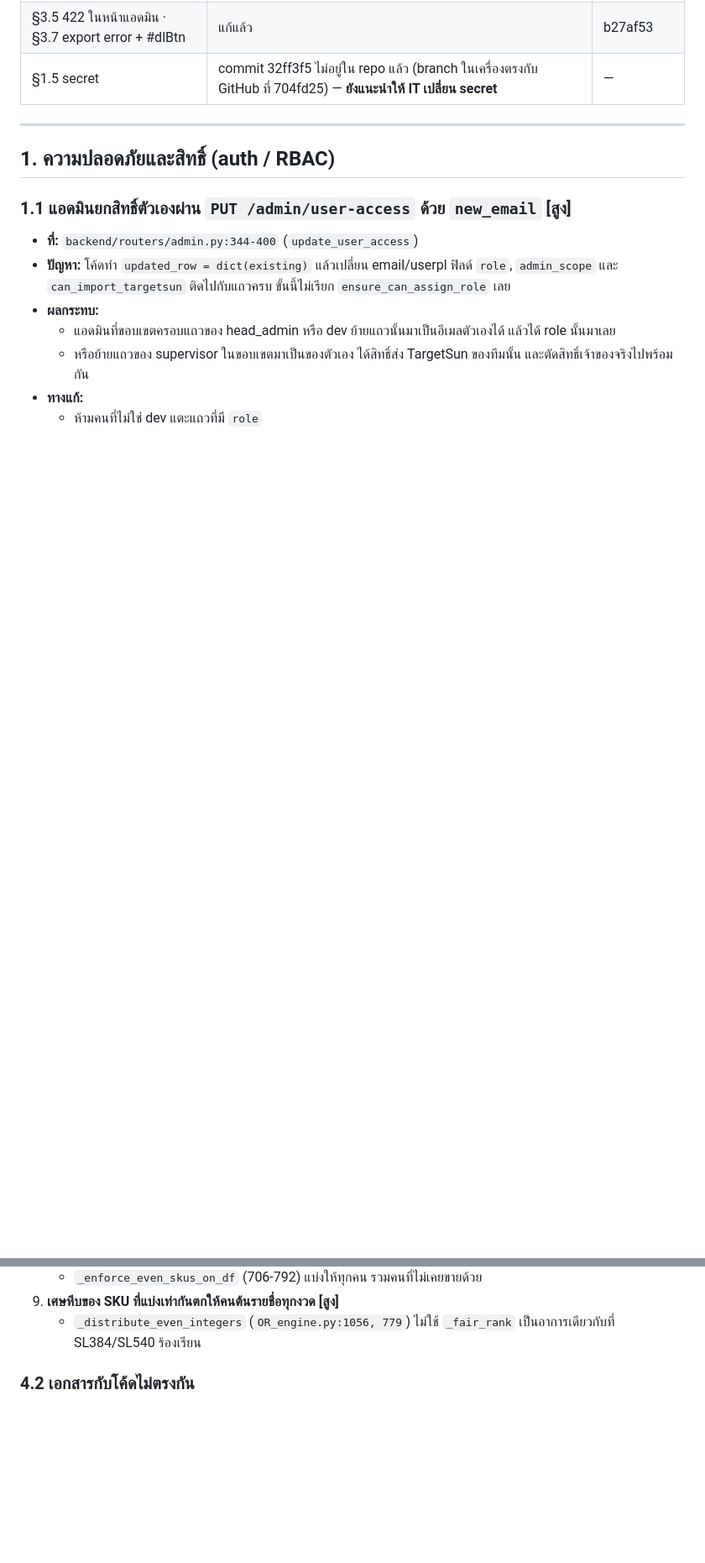
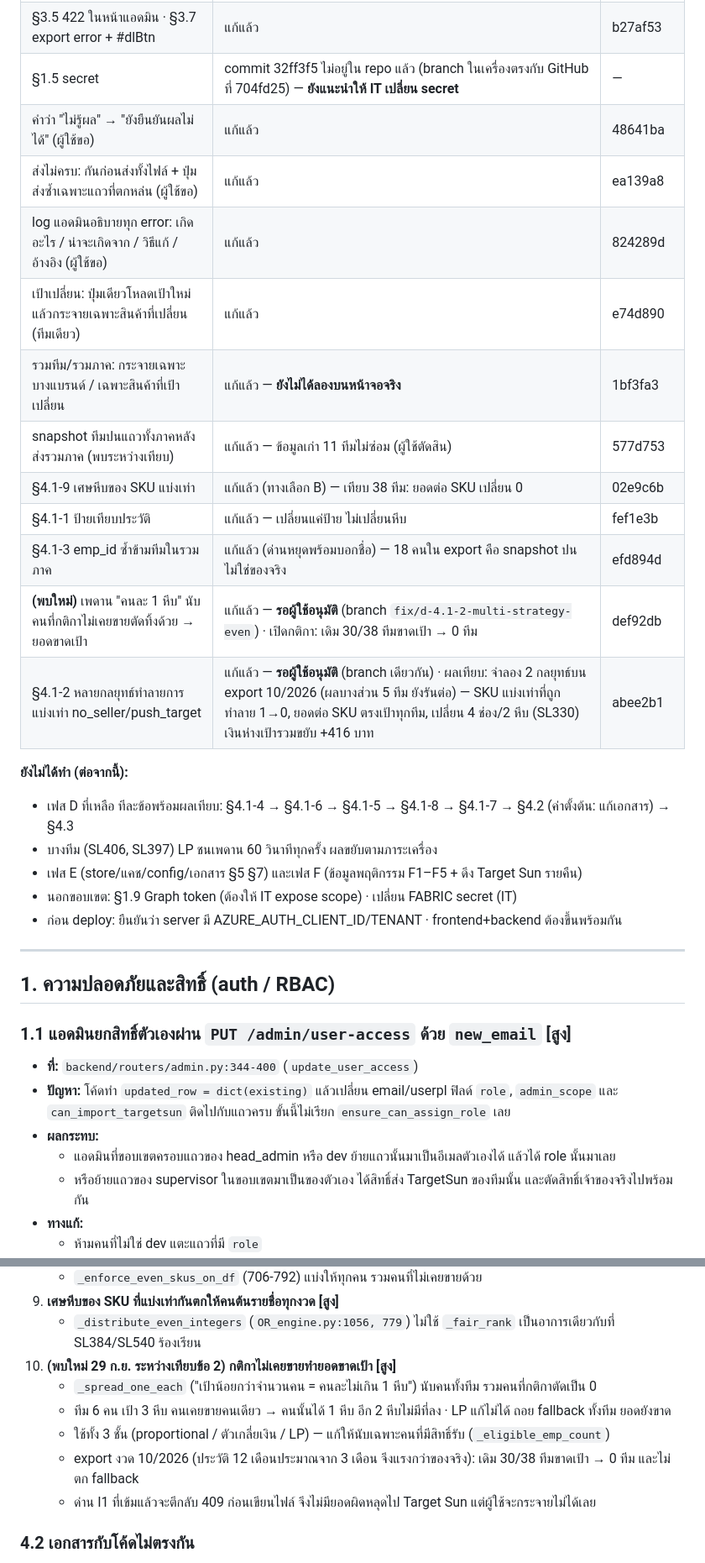
Before and after one commit to jintanabp/allocation_target, a Markdown page: docs/system-review-2026-09-28.md, 2 parts joined by grey strips. Shown at 84% size. GitHub-like rendering; blank space fills up the shorter version.

Commit message:
บันทึกสถานะเฟส D + ข้อพบใหม่ + รายการที่ยังเหลือในเอกสารผลตรวจ
Co-Authored-By: Claude Opus 5.5 <noreply@anthropic.com>

```diff
--- a/docs/system-review-2026-09-28.md
+++ b/docs/system-review-2026-09-28.md
@@ -44,6 +44,24 @@
 | §3.1 quick-distribute รวมแถวหลายคลัง · §3.4 token · §3.8 | แก้แล้ว (เทสต์ node รันตารางจริง) — emp_id ซ้ำข้ามทีมยังรอ §4.1-3 | 4f4d9ae |
 | §3.5 422 ในหน้าแอดมิน · §3.7 export error + #dlBtn | แก้แล้ว | b27af53 |
 | §1.5 secret | commit 32ff3f5 ไม่อยู่ใน repo แล้ว (branch ในเครื่องตรงกับ GitHub ที่ 704fd25) — **ยังแนะนำให้ IT เปลี่ยน secret** | — |
+| คำว่า "ไม่รู้ผล" → "ยังยืนยันผลไม่ได้" (ผู้ใช้ขอ) | แก้แล้ว | 48641ba |
+| ส่งไม่ครบ: กันก่อนส่งทั้งไฟล์ + ปุ่มส่งซ้ำเฉพาะแถวที่ตกหล่น (ผู้ใช้ขอ) | แก้แล้ว | ea139a8 |
+| log แอดมินอธิบายทุก error: เกิดอะไร / น่าจะเกิดจาก / วิธีแก้ / อ้างอิง (ผู้ใช้ขอ) | แก้แล้ว | 824289d |
+| เป้าเปลี่ยน: ปุ่มเดียวโหลดเป้าใหม่แล้วกระจายเฉพาะสินค้าที่เปลี่ยน (ทีมเดียว) | แก้แล้ว | e74d890 |
+| รวมทีม/รวมภาค: กระจายเฉพาะบางแบรนด์ / เฉพาะสินค้าที่เป้าเปลี่ยน | แก้แล้ว — **ยังไม่ได้ลองบนหน้าจอจริง** | 1bf3fa3 |
+| snapshot ทีมปนแถวทั้งภาคหลังส่งรวมภาค (พบระหว่างเทียบ) | แก้แล้ว — ข้อมูลเก่า 11 ทีมไม่ซ่อม (ผู้ใช้ตัดสิน) | 577d753 |
+| §4.1-9 เศษหีบของ SKU แบ่งเท่า | แก้แล้ว (ทางเลือก B) — เทียบ 38 ทีม: ยอดต่อ SKU เปลี่ยน 0 | 02e9c6b |
+| §4.1-1 ป้ายเทียบประวัติ | แก้แล้ว — เปลี่ยนแค่ป้าย ไม่เปลี่ยนหีบ | fef1e3b |
+| §4.1-3 emp_id ซ้ำข้ามทีมในรวมภาค | แก้แล้ว (ด่านหยุดพร้อมบอกชื่อ) — 18 คนใน export คือ snapshot ปน ไม่ใช่ของจริง | efd894d |
+| **(พบใหม่)** เพดาน "คนละ 1 หีบ" นับคนที่กติกาไม่เคยขายตัดทิ้งด้วย → ยอดขาดเป้า | แก้แล้ว — **รอผู้ใช้อนุมัติ** (branch `fix/d-4.1-2-multi-strategy-even`) · เปิดกติกา: เดิม 30/38 ทีมขาดเป้า → 0 ทีม | def92db |
+| §4.1-2 หลายกลยุทธ์ทำลายการแบ่งเท่า no_seller/push_target | แก้แล้ว — **รอผู้ใช้อนุมัติ** (branch เดียวกัน) · ผลเทียบ: จำลอง 2 กลยุทธ์บน export 10/2026 (ผลบางส่วน 5 ทีม ยังรันต่อ) — SKU แบ่งเท่าที่ถูกทำลาย 1→0, ยอดต่อ SKU ตรงเป้าทุกทีม, เปลี่ยน 4 ช่อง/2 หีบ (SL330) เงินห่างเป้ารวมขยับ +416 บาท | abee2b1 |
+
+**ยังไม่ได้ทำ (ต่อจากนี้):**
+- เฟส D ที่เหลือ ทีละข้อพร้อมผลเทียบ: §4.1-4 → §4.1-6 → §4.1-5 → §4.1-8 → §4.1-7 → §4.2 (ค่าตั้งต้น: แก้เอกสาร) → §4.3
+- บางทีม (SL406, SL397) LP ชนเพดาน 60 วินาทีทุกครั้ง ผลขยับตามภาระเครื่อง
+- เฟส E (store/แคช/config/เอกสาร §5 §7) และเฟส F (ข้อมูลพฤติกรรม F1–F5 + ดึง Target Sun รายคืน)
+- นอกขอบเขต: §1.9 Graph token (ต้องให้ IT expose scope) · เปลี่ยน FABRIC secret (IT)
+- ก่อน deploy: ยืนยันว่า server มี AZURE_AUTH_CLIENT_ID/TENANT · frontend+backend ต้องขึ้นพร้อมกัน
 
 ---
 
@@ -276,6 +294,12 @@
    - `_enforce_even_skus_on_df` (706-792) แบ่งให้ทุกคน รวมคนที่ไม่เคยขายด้วย
 9. **เศษหีบของ SKU ที่แบ่งเท่ากันตกให้คนต้นรายชื่อทุกงวด [สูง]**
    - `_distribute_even_integers` (`OR_engine.py:1056, 779`) ไม่ใช้ `_fair_rank` เป็นอาการเดียวกับที่ SL384/SL540 ร้องเรียน
+10. **(พบใหม่ 29 ก.ย. ระหว่างเทียบข้อ 2) กติกาไม่เคยขายทำยอดขาดเป้า [สูง]**
+    - `_spread_one_each` ("เป้าน้อยกว่าจำนวนคน = คนละไม่เกิน 1 หีบ") นับคนทั้งทีม รวมคนที่กติกาตัดเป็น 0
+    - ทีม 6 คน เป้า 3 หีบ คนเคยขายคนเดียว → คนนั้นได้ 1 หีบ อีก 2 หีบไม่มีที่ลง · LP แก้ไม่ได้ ถอย fallback ทั้งทีม ยอดยังขาด
+    - ใช้ทั้ง 3 ชั้น (proportional / ตัวเกลี่ยเงิน / LP) — แก้ให้นับเฉพาะคนที่มีสิทธิ์รับ (`_eligible_emp_count`)
+    - export งวด 10/2026 (ประวัติ 12 เดือนประมาณจาก 3 เดือน จึงแรงกว่าของจริง): เดิม 30/38 ทีมขาดเป้า → 0 ทีม และไม่ตก fallback
+    - ด่าน I1 ที่เข้มแล้วจะตีกลับ 409 ก่อนเขียนไฟล์ จึงไม่มียอดผิดหลุดไป Target Sun แต่ผู้ใช้จะกระจายไม่ได้เลย
 
 ### 4.2 เอกสารกับโค้ดไม่ตรงกัน
 10. **I5 บอกว่าทุกช่องอยู่ในกรอบประวัติ แต่ greedy balancer ขยายกรอบเอง [สูง]**
```
